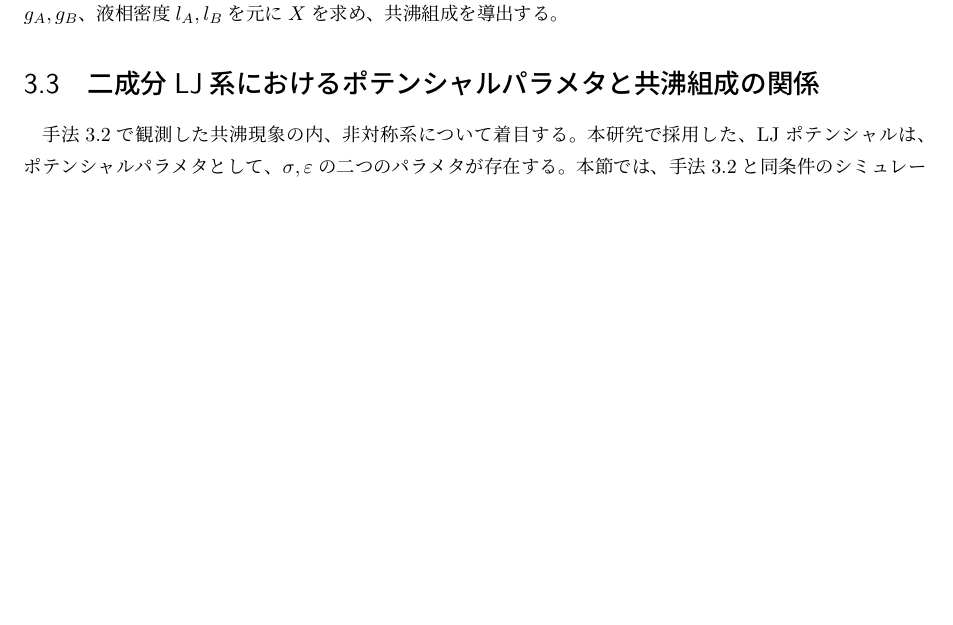
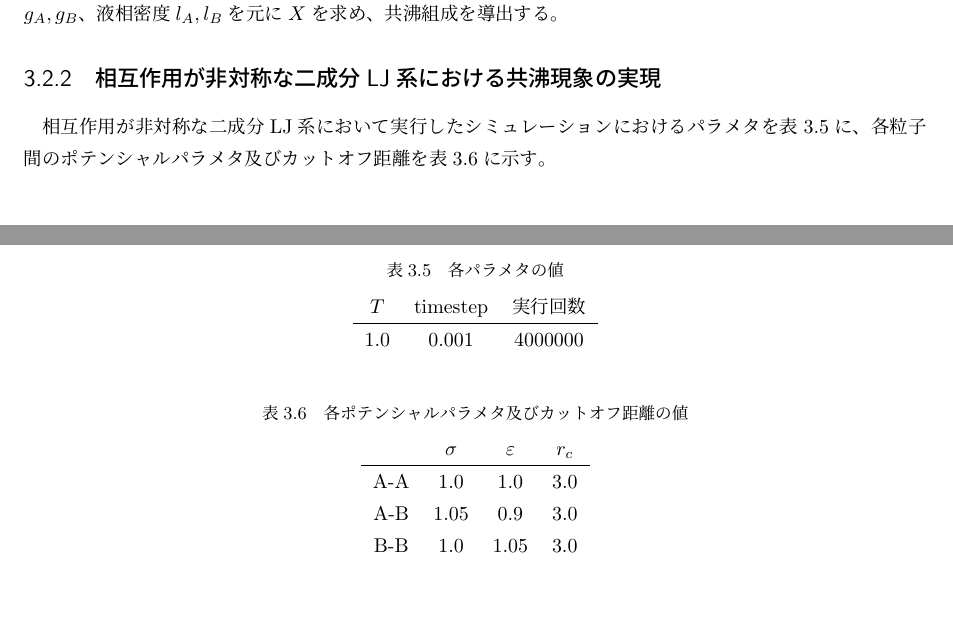
Before and after one commit to bwkw/master-thesis, a LaTeX thesis (thesis.tex): part of page 13 of 23 before the commit and two parts of pages 13 and 14 of 23 after it, the two joined at a grey line, cut so that both start at the same text, the shorter picture padded with empty space. Compiled offline with pLaTeX and dvipdfmx.

Commit message:
:sparkles: feat: 手法に「相互作用が非対称な二成分LJ系における共沸現象の実現」追記

```diff
--- a/thesis.tex
+++ b/thesis.tex
@@ -337,6 +337,31 @@ LJ系では、ある温度、密度条件では気相と液相が相分離する
 
 \ref{results-subsec:bi-symmetric-component-azeotrope}節では、上記のパラメタを元に気液共存状態を実現し、各組成の気液共存状態におけるA, Bの気相密度$g_A, g_B$、液相密度$l_A, l_B$を元に$X$を求め、共沸組成を導出する。
 
-\section{二成分LJ系におけるポテンシャルパラメタと共沸組成の関係} \label{method-sec:bi-component-potential-ratio}
-手法\ref{method-sec:bi-component-azeotrope}で観測した共沸現象の内、非対称系について着目する。本研究で採用した、LJポテンシャルは、ポテンシャルパラメタとして、${\sigma}$,\,${\varepsilon}$の二つのパラメタが存在する。
-本節では、手法\ref{method-sec:bi-component-azeotrope}と同条件のシミュレーションを行い、この二つのパラメタを変化させたときの共沸組成の変化を観測する。
+
+\subsection{相互作用が非対称な二成分LJ系における共沸現象の実現} \label{method-subsec:bi-asymmetric-component-azeotrope}
+相互作用が非対称な二成分LJ系において実行したシミュレーションにおけるパラメタを表\ref{table:asymmetric-bi-component-azeotrope-parameter}に、各粒子間のポテンシャルパラメタ及びカットオフ距離を表\ref{table:asymmetric-bi-component-azeotrope-potential-parameter}に示す。
+
+\begin{table}[htbp]
+    \begin{center}
+        \caption{各パラメタの値}
+        \label{table:asymmetric-bi-component-azeotrope-parameter}
+            \begin{tabular}{c c c}
+                $T$ & timestep & 実行回数 \\
+                \hline
+                1.0 & 0.001 & 4000000 \\
+            \end{tabular}
+    \end{center}
+\end{table}
+
+\begin{table}[htbp]
+    \begin{center}
+        \caption{各ポテンシャルパラメタ及びカットオフ距離の値}
+        \label{table:asymmetric-bi-component-azeotrope-potential-parameter}
+            \begin{tabular}{c c c c}
+                & $\sigma$ & $\varepsilon$ & $r_c$ \\
+                \hline
+                A-A & 1.0 & 1.0 & 3.0 \\
+                A-B & 1.05 & 0.9 & 3.0 \\
+                B-B & 1.0 & 1.05 & 3.0
+            \end{tabular}
+    \end{center}
```
Also changed, not shown: thesis.tex (3 more changed lines).
